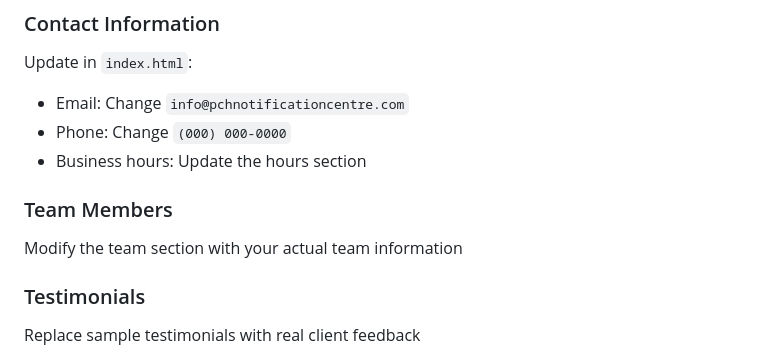
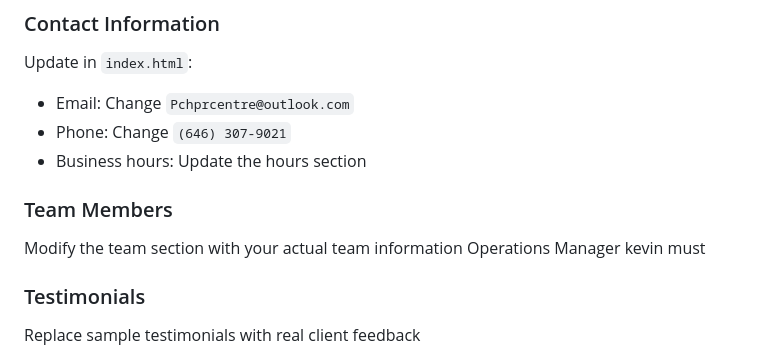
Before and after one commit to startover524-svg/pch-notification-centre, a Markdown page: README.md, the part around the change. GitHub-like rendering.

Commit message:
Revise contact info and team member in README
Updated contact information and team member details in README.

```diff
--- a/README.md
+++ b/README.md
@@ -160,12 +160,13 @@ Edit the color values in `styles.css`:
 
 ### Contact Information
 Update in `index.html`:
-- Email: Change `info@pchnotificationcentre.com`
-- Phone: Change `(000) 000-0000`
+- Email: Change `Pchprcentre@outlook.com`
+- Phone: Change `(646) 307-9021`
 - Business hours: Update the hours section
 
 ### Team Members
 Modify the team section with your actual team information
+Operations Manager kevin must
 
 ### Testimonials
 Replace sample testimonials with real client feedback
```
